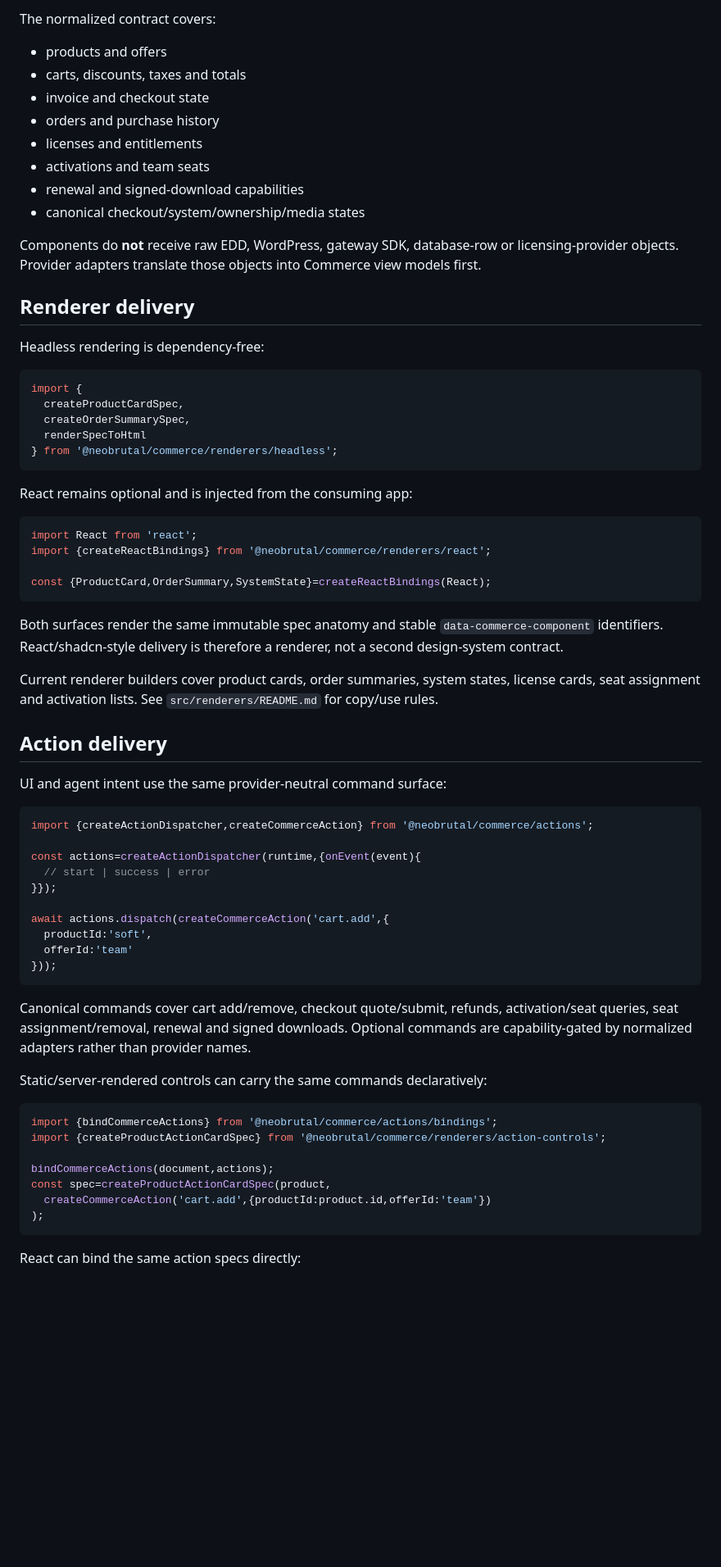
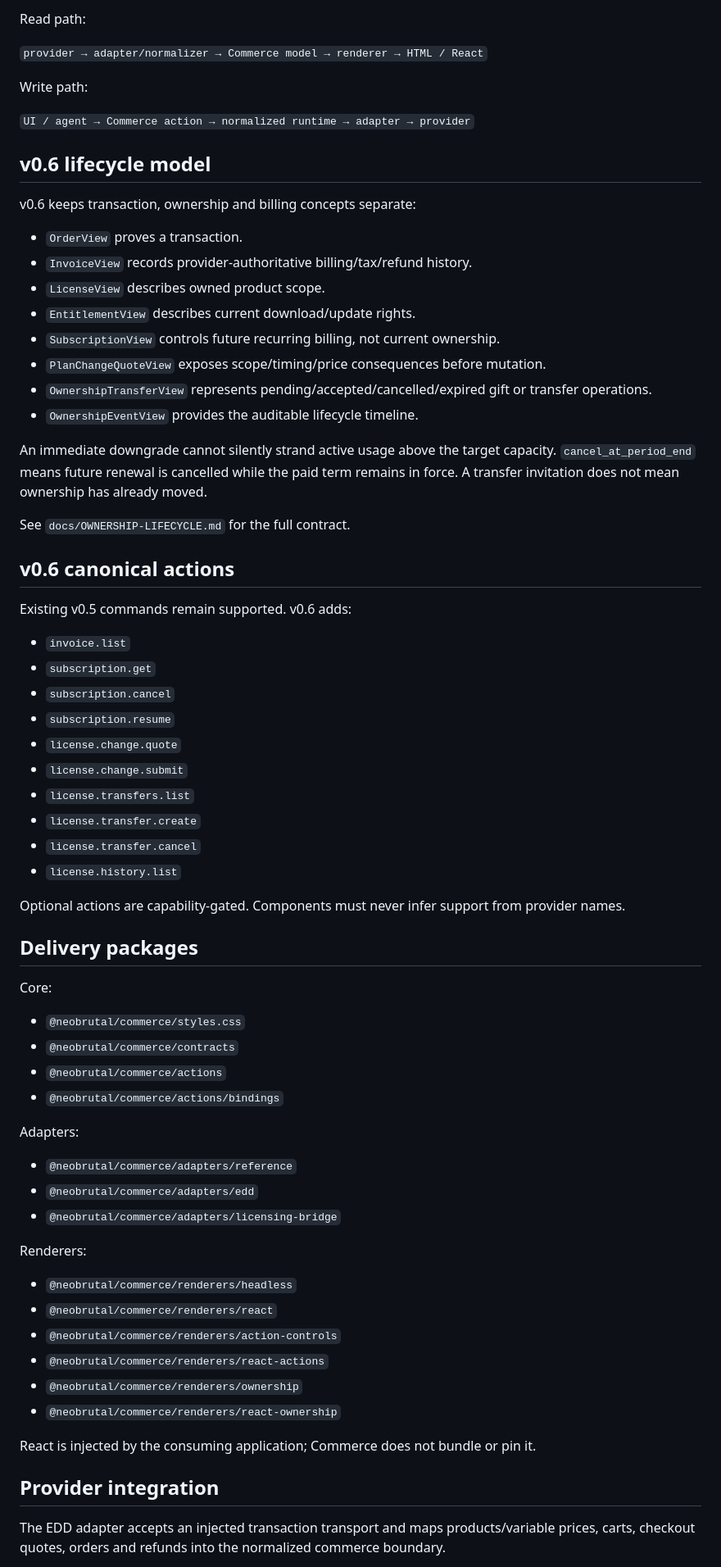
Before and after one commit to NeoBrutalism-shop/NeoBrutal-Commerce, a Markdown page: README.md, the part around one of its changes. Shown at 82% size. Rendered like a GitHub page; blank space fills up the shorter version.

Commit message:
Document Commerce v0.6 ownership lifecycle

````diff
--- a/README.md
+++ b/README.md
@@ -66,71 +52,70 @@ TypeScript consumers receive declarations automatically from the `./contracts` e
 
-The normalized contract covers:
-- products and offers
-- carts, discounts, taxes and totals
-- invoice and checkout state
-- orders and purchase history
-- licenses and entitlements
-- activations and team seats
-- renewal and signed-download capabilities
-- canonical checkout/system/ownership/media states
+Read path:
 
-Components do **not** receive raw EDD, WordPress, gateway SDK, database-row or licensing-provider objects. Provider adapters translate those objects into Commerce view models first.
+`provider → adapter/normalizer → Commerce model → renderer → HTML / React`
 
-## Renderer delivery
+Write path:
 
-Headless rendering is dependency-free:
+`UI / agent → Commerce action → normalized runtime → adapter → provider`
 
-```js
-import {
-  createProductCardSpec,
-  createOrderSummarySpec,
-  renderSpecToHtml
-} from '@neobrutal/commerce/renderers/headless';
-```
+## v0.6 lifecycle model
 
-React remains optional and is injected from the consuming app:
+v0.6 keeps transaction, ownership and billing concepts separate:
 
-```js
-import React from 'react';
-import {createReactBindings} from '@neobrutal/commerce/renderers/react';
+- `OrderView` proves a transaction.
+- `InvoiceView` records provider-authoritative billing/tax/refund history.
+- `LicenseView` describes owned product scope.
+- `EntitlementView` describes current download/update rights.
+- `SubscriptionView` controls future recurring billing, not current ownership.
+- `PlanChangeQuoteView` exposes scope/timing/price consequences before mutation.
+- `OwnershipTransferView` represents pending/accepted/cancelled/expired gift or transfer operations.
+- `OwnershipEventView` provides the auditable lifecycle timeline.
 
-const {ProductCard,OrderSummary,SystemState}=createReactBindings(React);
-```
+An immediate downgrade cannot silently strand active usage above the target capacity. `cancel_at_period_end` means future renewal is cancelled while the paid term remains in force. A transfer invitation does not mean ownership has already moved.
 
-Both surfaces render the same immutable spec anatomy and stable `data-commerce-component` identifiers. React/shadcn-style delivery is therefore a renderer, not a second design-system contract.
+See `docs/OWNERSHIP-LIFECYCLE.md` for the full contract.
 
-Current renderer builders cover product cards, order summaries, system states, license cards, seat assignment and activation lists. See `src/renderers/README.md` for copy/use rules.
+## v0.6 canonical actions
 
-## Action delivery
+Existing v0.5 commands remain supported. v0.6 adds:
 
-UI and agent intent use the same provider-neutral command surface:
+- `invoice.list`
+- `subscription.get`
+- `subscription.cancel`
+- `subscription.resume`
+- `license.change.quote`
+- `license.change.submit`
+- `license.transfers.list`
+- `license.transfer.create`
+- `license.transfer.cancel`
+- `license.history.list`
 
-```js
-import {createActionDispatcher,createCommerceAction} from '@neobrutal/commerce/actions';
+Optional actions are capability-gated. Components must never infer support from provider names.
 
-const actions=createActionDispatcher(runtime,{onEvent(event){
-  // start | success | error
-}});
+## Delivery packages
 
-await actions.dispatch(createCommerceAction('cart.add',{
-  productId:'soft',
-  offerId:'team'
-}));
-```
+Core:
+- `@neobrutal/commerce/styles.css`
+- `@neobrutal/commerce/contracts`
+- `@neobrutal/commerce/actions`
+- `@neobrutal/commerce/actions/bindings`
 
-Canonical commands cover cart add/remove, checkout quote/submit, refunds, activation/seat queries, seat assignment/removal, renewal and signed downloads. Optional commands are capability-gated by normalized adapters rather than provider names.
+Adapters:
+- `@neobrutal/commerce/adapters/reference`
+- `@neobrutal/commerce/adapters/edd`
+- `@neobrutal/commerce/adapters/licensing-bridge`
 
-Static/server-rendered controls can carry the same commands declaratively:
+Renderers:
+- `@neobrutal/commerce/renderers/headless`
+- `@neobrutal/commerce/renderers/react`
+- `@neobrutal/commerce/renderers/action-controls`
+- `@neobrutal/commerce/renderers/react-actions`
+- `@neobrutal/commerce/renderers/ownership`
+- `@neobrutal/commerce/renderers/react-ownership`
 
-```js
-import {bindCommerceActions} from '@neobrutal/commerce/actions/bindings';
-import {createProductActionCardSpec} from '@neobrutal/commerce/renderers/action-controls';
+React is injected by the consuming application; Commerce does not bundle or pin it.
 
-bindCommerceActions(document,actions);
-const spec=createProductActionCardSpec(product,
-  createCommerceAction('cart.add',{productId:product.id,offerId:'team'})
-);
-```
+## Provider integration
 
-React can bind the same action specs directly:
+The EDD adapter accepts an injected transaction transport and maps products/variable prices, carts, checkout quotes, orders and refunds into the normalized commerce boundary.
 
````
Also changed, not shown: other parts of README.md (+35 -96 lines).
